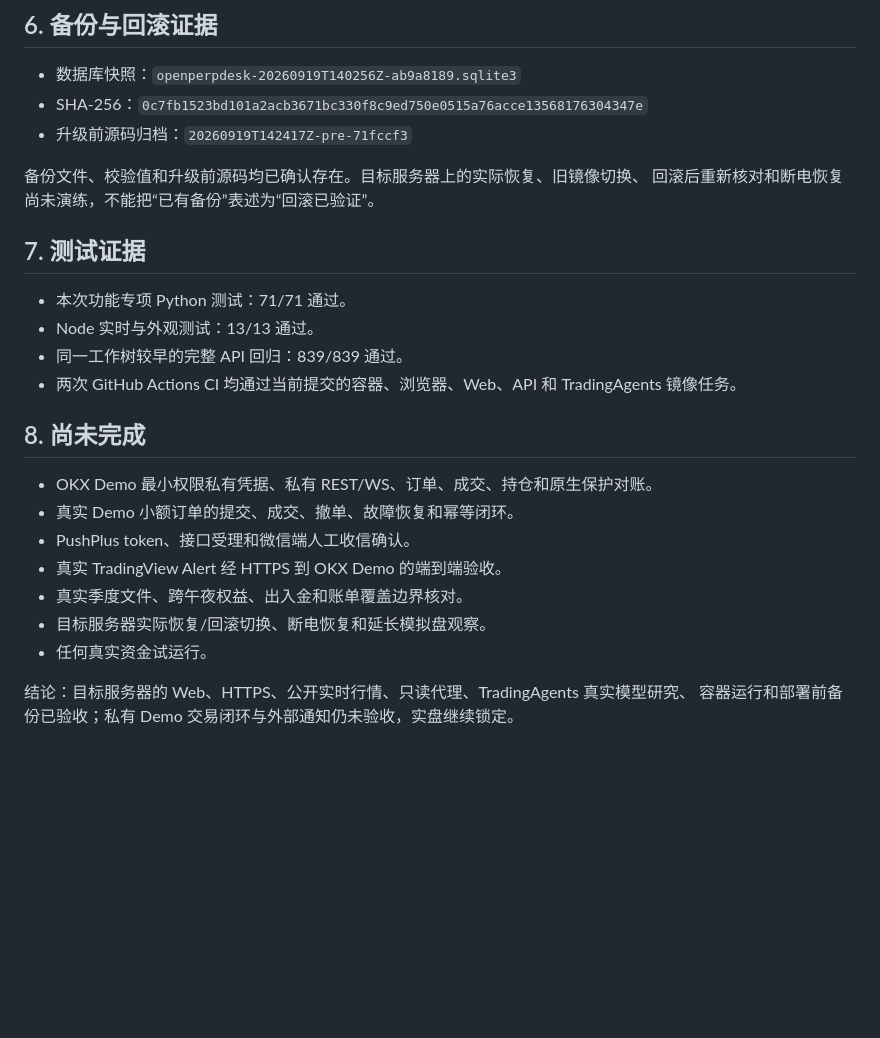
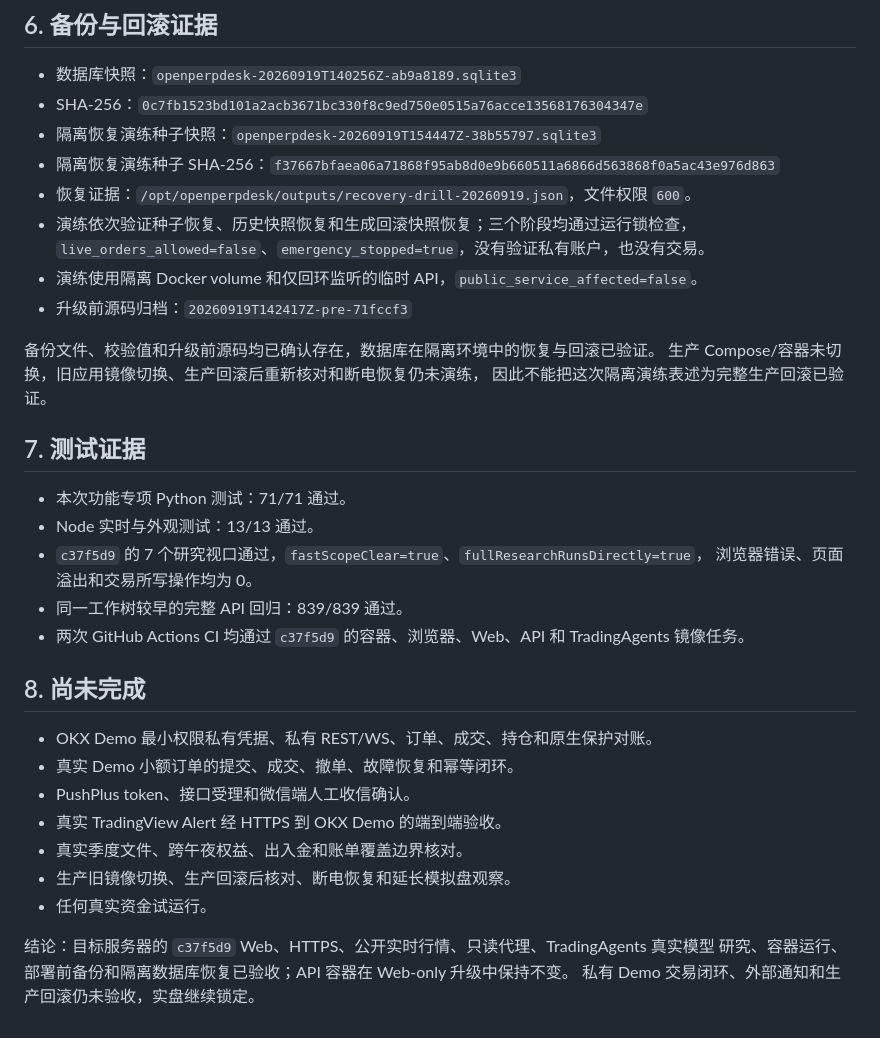
Before and after one commit to jiangjunxuan/open-perp-desk, a Markdown page: docs/DEPLOYMENT_ACCEPTANCE_2026-09-19.md, the part around one of its changes. GitHub-like rendering; blank space fills up the shorter version.

```diff
--- a/docs/DEPLOYMENT_ACCEPTANCE_2026-09-19.md
+++ b/docs/DEPLOYMENT_ACCEPTANCE_2026-09-19.md
@@ -97,17 +118,26 @@ PushPlus 尚未配置，因此本次不包含 PushPlus 经代理送达的真实
 
 - 数据库快照：`openperpdesk-20260919T140256Z-ab9a8189.sqlite3`
 - SHA-256：`0c7fb1523bd101a2acb3671bc330f8c9ed750e0515a76acce13568176304347e`
+- 隔离恢复演练种子快照：`openperpdesk-20260919T154447Z-38b55797.sqlite3`
+- 隔离恢复演练种子 SHA-256：`f37667bfaea06a71868f95ab8d0e9b660511a6866d563868f0a5ac43e976d863`
+- 恢复证据：`/opt/openperpdesk/outputs/recovery-drill-20260919.json`，文件权限 `600`。
+- 演练依次验证种子恢复、历史快照恢复和生成回滚快照恢复；三个阶段均通过运行锁检查，
+  `live_orders_allowed=false`、`emergency_stopped=true`，没有验证私有账户，也没有交易。
+- 演练使用隔离 Docker volume 和仅回环监听的临时 API，`public_service_affected=false`。
 - 升级前源码归档：`20260919T142417Z-pre-71fccf3`
 
-备份文件、校验值和升级前源码均已确认存在。目标服务器上的实际恢复、旧镜像切换、
-回滚后重新核对和断电恢复尚未演练，不能把“已有备份”表述为“回滚已验证”。
+备份文件、校验值和升级前源码均已确认存在，数据库在隔离环境中的恢复与回滚已验证。
+生产 Compose/容器未切换，旧应用镜像切换、生产回滚后重新核对和断电恢复仍未演练，
+因此不能把这次隔离演练表述为完整生产回滚已验证。
 
 ## 7. 测试证据
 
 - 本次功能专项 Python 测试：71/71 通过。
 - Node 实时与外观测试：13/13 通过。
+- `c37f5d9` 的 7 个研究视口通过，`fastScopeClear=true`、`fullResearchRunsDirectly=true`，
+  浏览器错误、页面溢出和交易所写操作均为 0。
 - 同一工作树较早的完整 API 回归：839/839 通过。
-- 两次 GitHub Actions CI 均通过当前提交的容器、浏览器、Web、API 和 TradingAgents 镜像任务。
+- 两次 GitHub Actions CI 均通过 `c37f5d9` 的容器、浏览器、Web、API 和 TradingAgents 镜像任务。
 
 ## 8. 尚未完成
 
@@ -116,8 +146,9 @@ PushPlus 尚未配置，因此本次不包含 PushPlus 经代理送达的真实
 - PushPlus token、接口受理和微信端人工收信确认。
 - 真实 TradingView Alert 经 HTTPS 到 OKX Demo 的端到端验收。
 - 真实季度文件、跨午夜权益、出入金和账单覆盖边界核对。
-- 目标服务器实际恢复/回滚切换、断电恢复和延长模拟盘观察。
+- 生产旧镜像切换、生产回滚后核对、断电恢复和延长模拟盘观察。
 - 任何真实资金试运行。
 
-结论：目标服务器的 Web、HTTPS、公开实时行情、只读代理、TradingAgents 真实模型研究、
-容器运行和部署前备份已验收；私有 Demo 交易闭环与外部通知仍未验收，实盘继续锁定。
+结论：目标服务器的 `c37f5d9` Web、HTTPS、公开实时行情、只读代理、TradingAgents 真实模型
+研究、容器运行、部署前备份和隔离数据库恢复已验收；API 容器在 Web-only 升级中保持不变。
+私有 Demo 交易闭环、外部通知和生产回滚仍未验收，实盘继续锁定。
```
Also changed, not shown: other parts of docs/DEPLOYMENT_ACCEPTANCE_2026-09-19.md (+30 -9 lines).
